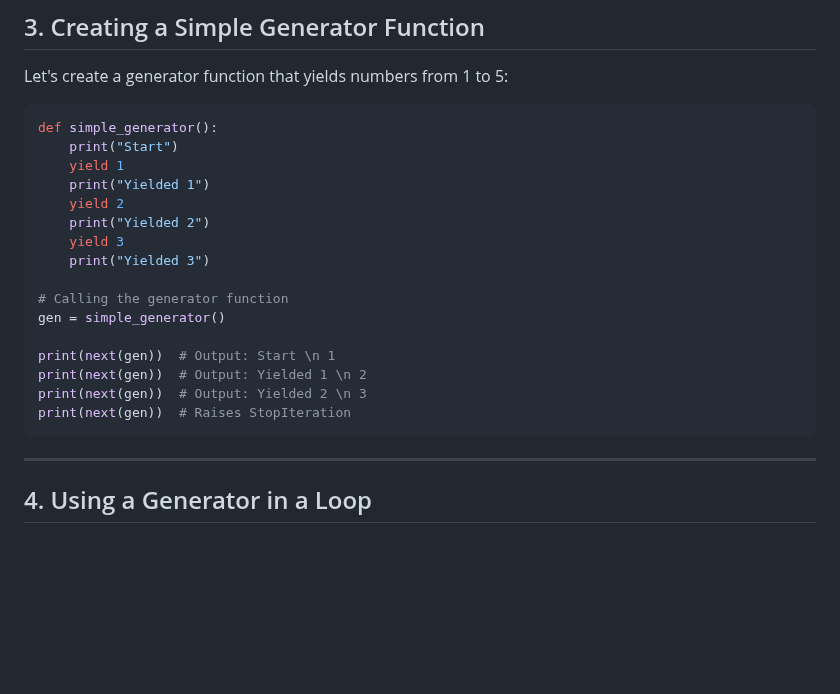
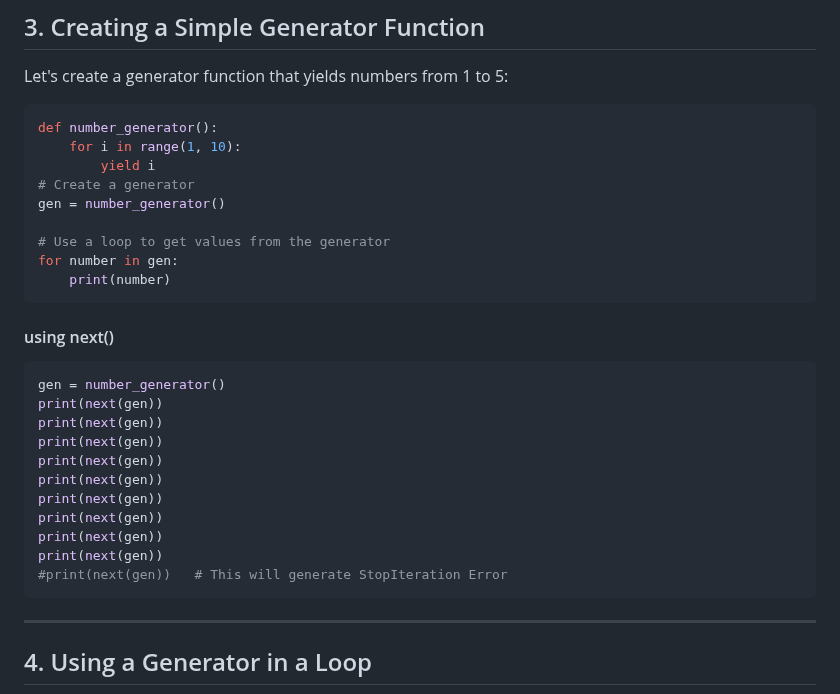
Before and after one commit to cloudyuga/genai, a Markdown page: Module-00-Basic-Python/8-Generators/Overview.md, the part around the change. Drawn GitHub-style; blank space fills up the shorter version.

````diff
--- a/Module-00-Basic-Python/8-Generators/Overview.md
+++ b/Module-00-Basic-Python/8-Generators/Overview.md
@@ -11,22 +11,30 @@ The yield keyword is used to return values from a generator function without los
 Let's create a generator function that yields numbers from 1 to 5:
 
 ```python
-def simple_generator():
-    print("Start")
-    yield 1
-    print("Yielded 1")
-    yield 2
-    print("Yielded 2")
-    yield 3
-    print("Yielded 3")
+def number_generator():
+    for i in range(1, 10):
+        yield i
+# Create a generator
+gen = number_generator()
 
-# Calling the generator function
-gen = simple_generator()
+# Use a loop to get values from the generator
+for number in gen:
+    print(number)
+```
 
-print(next(gen))  # Output: Start \n 1
-print(next(gen))  # Output: Yielded 1 \n 2
-print(next(gen))  # Output: Yielded 2 \n 3
-print(next(gen))  # Raises StopIteration
+#### using next()
+```python
+gen = number_generator()
+print(next(gen))
+print(next(gen))
+print(next(gen))
+print(next(gen))
+print(next(gen))
+print(next(gen))
+print(next(gen))
+print(next(gen))
+print(next(gen))
+#print(next(gen))   # This will generate StopIteration Error
 ```
 ---
 ## 4. Using a Generator in a Loop
````
